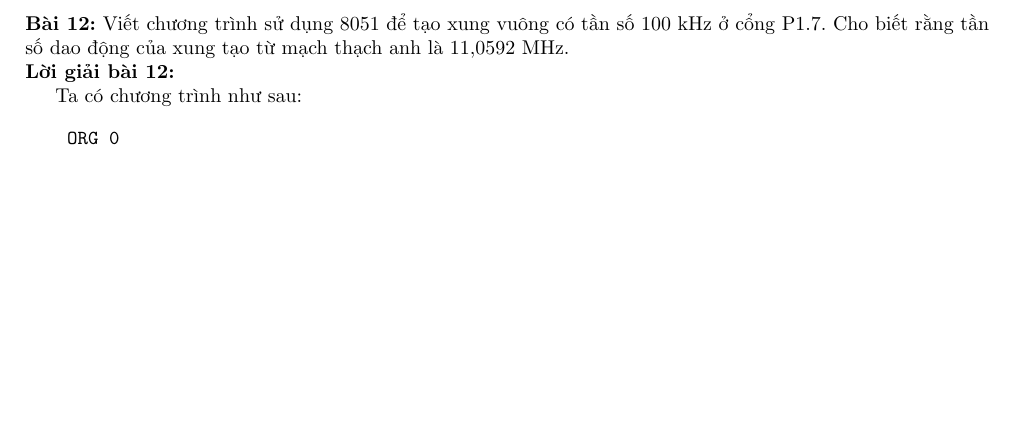
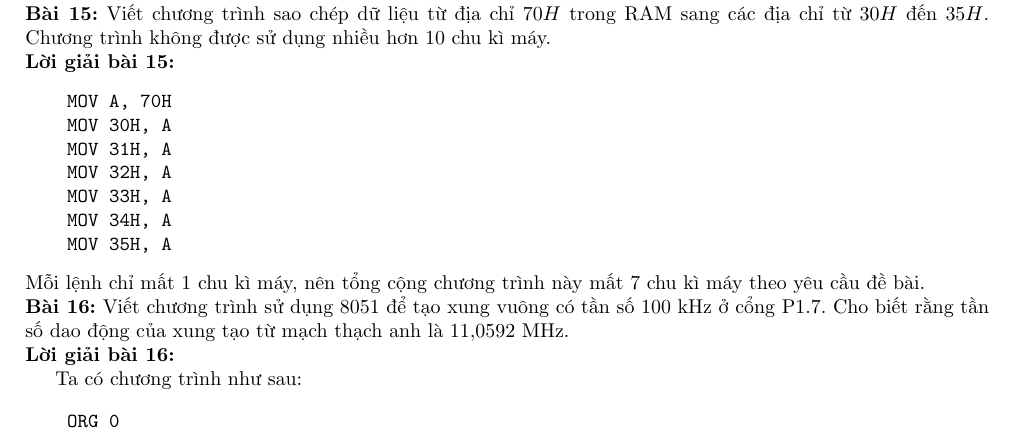
Before and after one commit to Piseratopo/Vi-x--l-, a LaTeX document (main.tex): part of page 3 of 4, cut at the place of the change, the shorter picture padded with empty space. Compiled offline with pdfLaTeX.

```diff
--- a/main.tex
+++ b/main.tex
@@ -156,3 +190,19 @@
+Có thể thay thế được bằng các lệnh như đề bài là do trình biên dịch (assembler) đã hiểu rằng \texttt{ACC} hay \texttt{A} ám chỉ thanh ghi địa chỉ $80H$ và biên dịch hộ người lập trình.
+
+\exercise Viết chương trình sao chép dữ liệu từ địa chỉ $70H$ trong RAM sang các địa chỉ từ $30H$ đến $35H$. Chương trình không được sử dụng nhiều hơn $10$ chu kì máy.
+
+\solution
+\begin{verbatim}
+    MOV A, 70H
+    MOV 30H, A
+    MOV 31H, A
+    MOV 32H, A
+    MOV 33H, A
+    MOV 34H, A
+    MOV 35H, A
+\end{verbatim}
+Mỗi lệnh chỉ mất $1$ chu kì máy, nên tổng cộng chương trình này mất $7$ chu kì máy theo yêu cầu đề bài.
+
 \exercise Viết chương trình sử dụng 8051 để tạo xung vuông có tần số $100$ kHz ở cổng P1.7. Cho biết rằng tần số dao động của xung tạo từ mạch thạch anh là $11,0592$ MHz.
 
 \solution
```
Also changed, not shown: main.pdf, main.tex (72 more changed lines).
